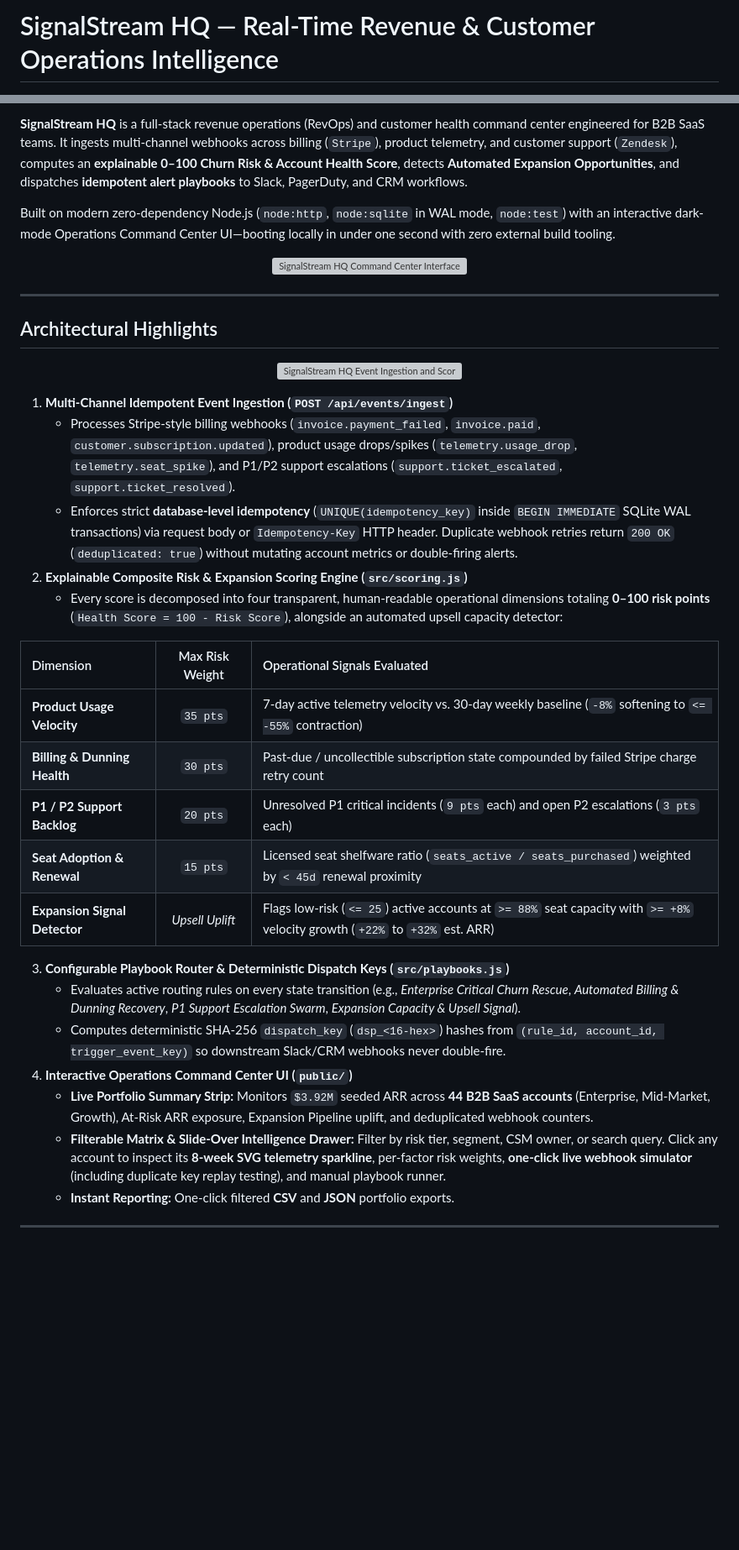
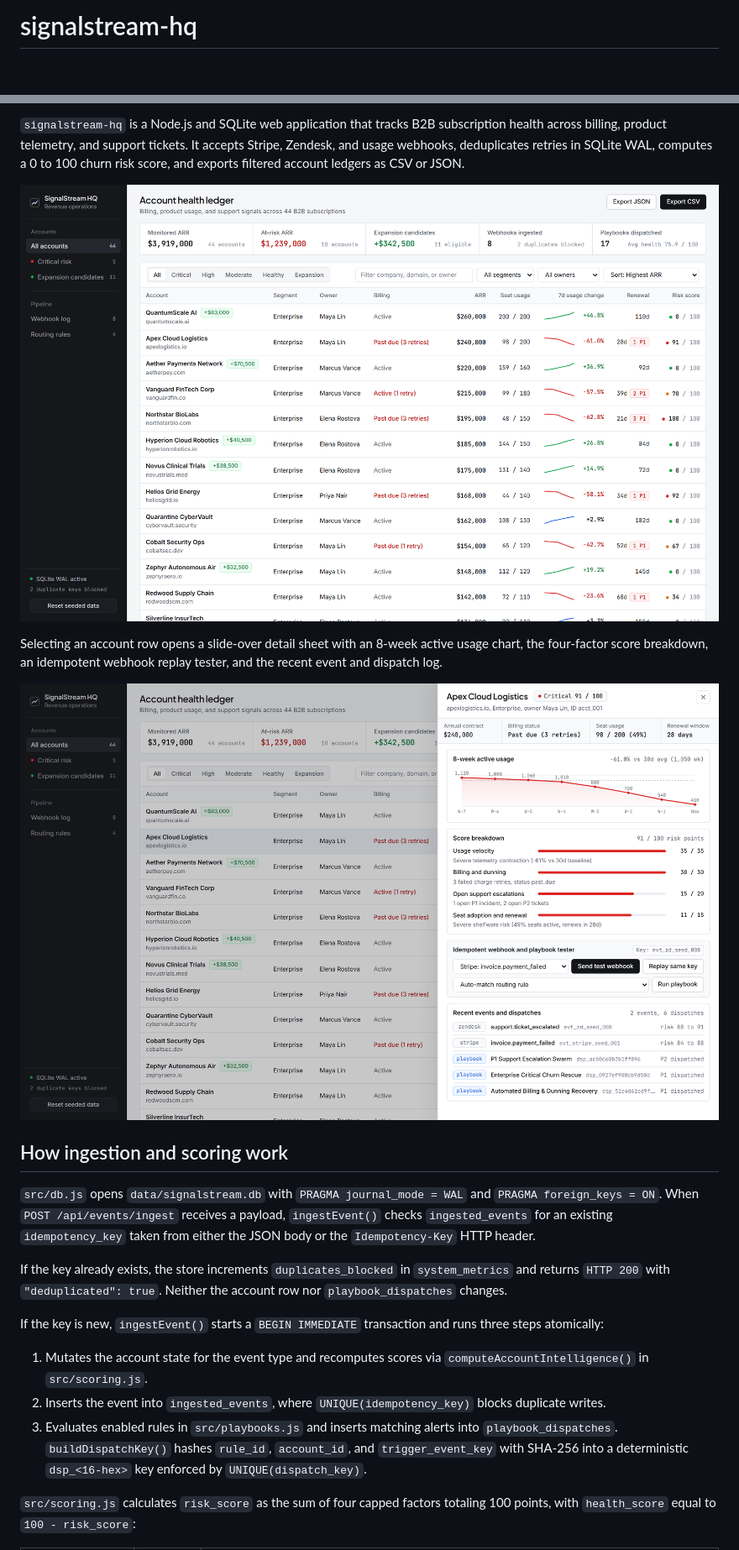
Before and after one commit to Nasim-U/signalstream-hq, a Markdown page: README.md, 2 parts joined by grey strips. Shown at 84% size. Rendered like a GitHub page; pictures changed too: docs/account-drawer.png (added), docs/account-ledger.png (added); blank space fills up the shorter version; grey boxes are pictures that could not be loaded.

Commit message:
Redesign account health ledger UI, capture 2x screenshots, and rewrite docs

```diff
--- a/README.md
+++ b/README.md
@@ -1,2 +1,2 @@
-# SignalStream HQ — Real-Time Revenue & Customer Operations Intelligence
+# signalstream-hq
 
@@ -7,41 +4,23 @@
 
-**SignalStream HQ** is a full-stack revenue operations (RevOps) and customer health command center engineered for B2B SaaS teams. It ingests multi-channel webhooks across billing (`Stripe`), product telemetry, and customer support (`Zendesk`), computes an **explainable 0–100 Churn Risk & Account Health Score**, detects **Automated Expansion Opportunities**, and dispatches **idempotent alert playbooks** to Slack, PagerDuty, and CRM workflows.
+`signalstream-hq` is a Node.js and SQLite web application that tracks B2B subscription health across billing, product telemetry, and support tickets. It accepts Stripe, Zendesk, and usage webhooks, deduplicates retries in SQLite WAL, computes a 0 to 100 churn risk score, and exports filtered account ledgers as CSV or JSON.
 
-Built on modern zero-dependency Node.js (`node:http`, `node:sqlite` in WAL mode, `node:test`) with an interactive dark-mode Operations Command Center UI—booting locally in under one second with zero external build tooling.
+![Account health ledger](docs/account-ledger.png)
 
-<p align="center">
-  <img src="docs/ui-preview.svg" alt="SignalStream HQ Command Center Interface" width="100%" />
-</p>
+Selecting an account row opens a slide-over detail sheet with an 8-week active usage chart, the four-factor score breakdown, an idempotent webhook replay tester, and the recent event and dispatch log.
 
----
+![Account detail sheet](docs/account-drawer.png)
 
-## Architectural Highlights
+## How ingestion and scoring work
 
-<p align="center">
-  <img src="docs/pipeline-flow.svg" alt="SignalStream HQ Event Ingestion and Scoring Pipeline" width="100%" />
-</p>
+`src/db.js` opens `data/signalstream.db` with `PRAGMA journal_mode = WAL` and `PRAGMA foreign_keys = ON`. When `POST /api/events/ingest` receives a payload, `ingestEvent()` checks `ingested_events` for an existing `idempotency_key` taken from either the JSON body or the `Idempotency-Key` HTTP header.
 
-1. **Multi-Channel Idempotent Event Ingestion (`POST /api/events/ingest`)**
-   - Processes Stripe-style billing webhooks (`invoice.payment_failed`, `invoice.paid`, `customer.subscription.updated`), product usage drops/spikes (`telemetry.usage_drop`, `telemetry.seat_spike`), and P1/P2 support escalations (`support.ticket_escalated`, `support.ticket_resolved`).
-   - Enforces strict **database-level idempotency** (`UNIQUE(idempotency_key)` inside `BEGIN IMMEDIATE` SQLite WAL transactions) via request body or `Idempotency-Key` HTTP header. Duplicate webhook retries return `200 OK` (`deduplicated: true`) without mutating account metrics or double-firing alerts.
-2. **Explainable Composite Risk & Expansion Scoring Engine (`src/scoring.js`)**
-   - Every score is decomposed into four transparent, human-readable operational dimensions totaling **0–100 risk points** (`Health Score = 100 - Risk Score`), alongside an automated upsell capacity detector:
+If the key already exists, the store increments `duplicates_blocked` in `system_metrics` and returns `HTTP 200` with `"deduplicated": true`. Neither the account row nor `playbook_dispatches` changes.
 
-| Dimension | Max Risk Weight | Operational Signals Evaluated |
-| :--- | :---: | :--- |
-| **Product Usage Velocity** | `35 pts` | 7-day active telemetry velocity vs. 30-day weekly baseline (`-8%` softening to `<= -55%` contraction) |
-| **Billing & Dunning Health** | `30 pts` | Past-due / uncollectible subscription state compounded by failed Stripe charge retry count |
-| **P1 / P2 Support Backlog** | `20 pts` | Unresolved P1 critical incidents (`9 pts` each) and open P2 escalations (`3 pts` each) |
-| **Seat Adoption & Renewal** | `15 pts` | Licensed seat shelfware ratio (`seats_active / seats_purchased`) weighted by `< 45d` renewal proximity |
-| **Expansion Signal Detector** | *Upsell Uplift* | Flags low-risk (`<= 25`) active accounts at `>= 88%` seat capacity with `>= +8%` velocity growth (`+22%` to `+32%` est. ARR) |
+If the key is new, `ingestEvent()` starts a `BEGIN IMMEDIATE` transaction and runs three steps atomically:
 
-3. **Configurable Playbook Router & Deterministic Dispatch Keys (`src/playbooks.js`)**
-   - Evaluates active routing rules on every state transition (e.g., *Enterprise Critical Churn Rescue*, *Automated Billing & Dunning Recovery*, *P1 Support Escalation Swarm*, *Expansion Capacity & Upsell Signal*).
-   - Computes deterministic SHA-256 `dispatch_key` (`dsp_<16-hex>`) hashes from `(rule_id, account_id, trigger_event_key)` so downstream Slack/CRM webhooks never double-fire.
-4. **Interactive Operations Command Center UI (`public/`)**
-   - **Live Portfolio Summary Strip:** Monitors `$3.92M` seeded ARR across **44 B2B SaaS accounts** (Enterprise, Mid-Market, Growth), At-Risk ARR exposure, Expansion Pipeline uplift, and deduplicated webhook counters.
-   - **Filterable Matrix & Slide-Over Intelligence Drawer:** Filter by risk tier, segment, CSM owner, or search query. Click any account to inspect its **8-week SVG telemetry sparkline**, per-factor risk weights, **one-click live webhook simulator** (including duplicate key replay testing), and manual playbook runner.
-   - **Instant Reporting:** One-click filtered **CSV** and **JSON** portfolio exports.
+1. Mutates the account state for the event type and recomputes scores via `computeAccountIntelligence()` in `src/scoring.js`.
+2. Inserts the event into `ingested_events`, where `UNIQUE(idempotency_key)` blocks duplicate writes.
+3. Evaluates enabled rules in `src/playbooks.js` and inserts matching alerts into `playbook_dispatches`. `buildDispatchKey()` hashes `rule_id`, `account_id`, and `trigger_event_key` with SHA-256 into a deterministic `dsp_<16-hex>` key enforced by `UNIQUE(dispatch_key)`.
 
----
+`src/scoring.js` calculates `risk_score` as the sum of four capped factors totaling 100 points, with `health_score` equal to `100 - risk_score`:
 
```
Also changed, not shown: other parts of README.md (+77 -65 lines), 12 other files.
